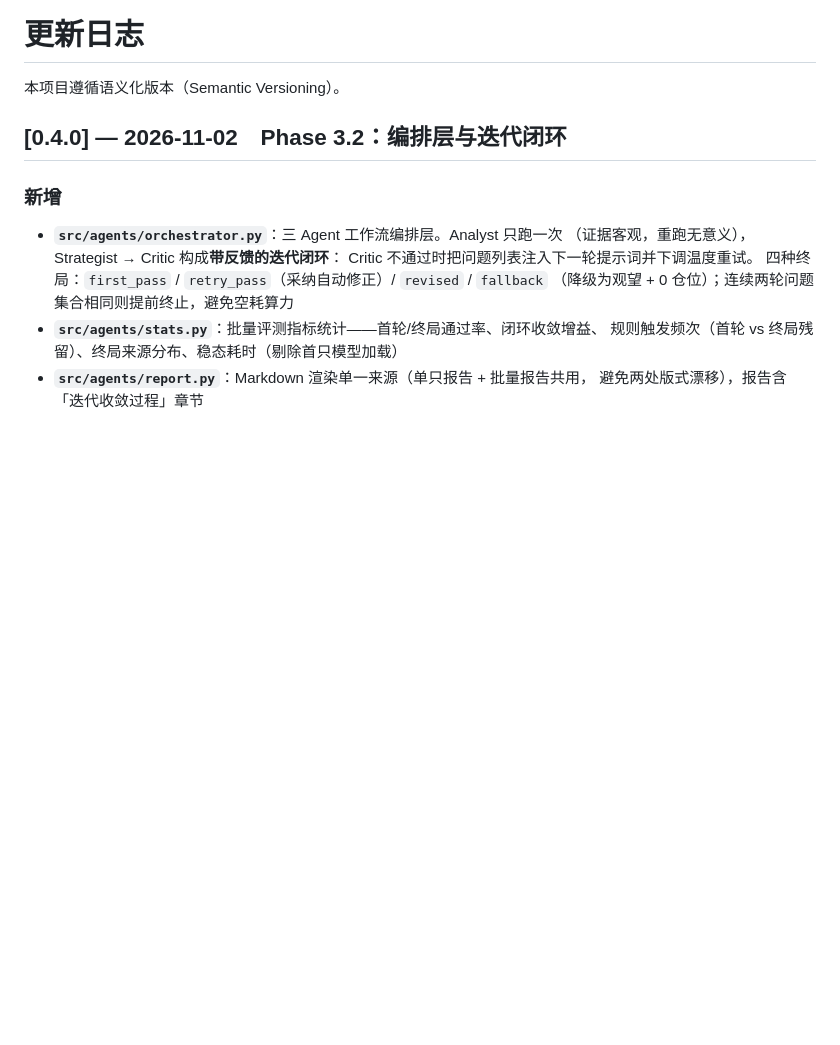
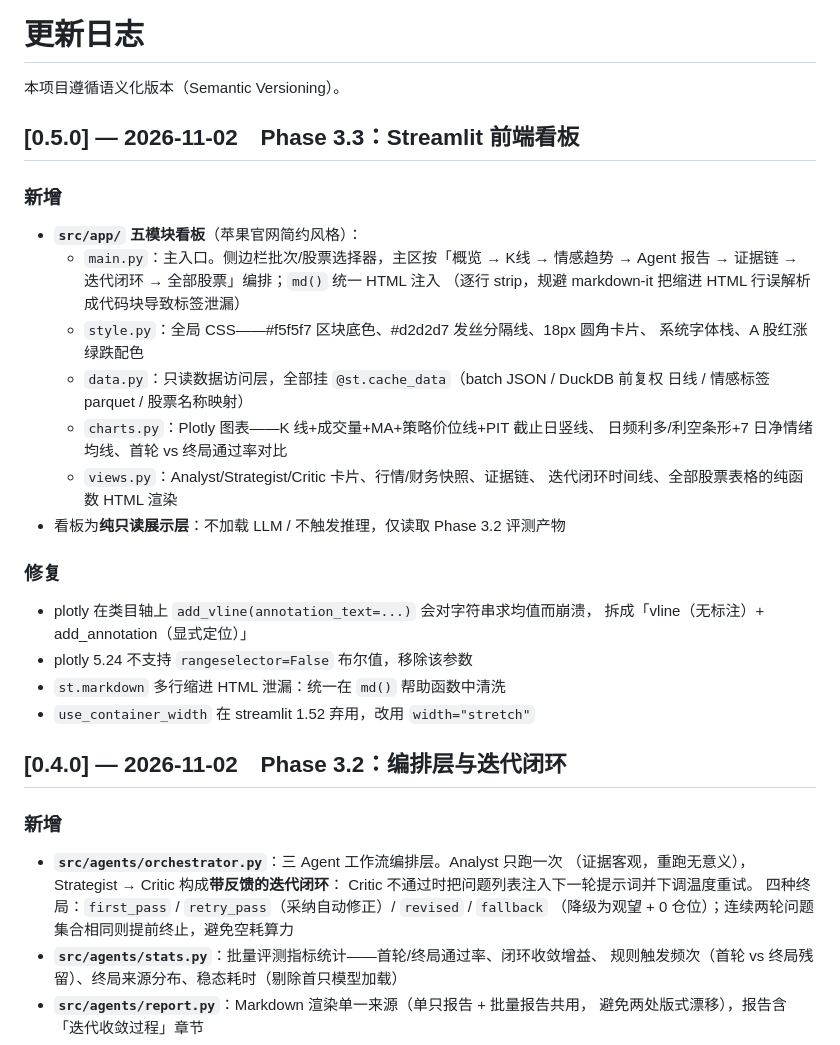
Before and after one commit to yellowanchor/a-share-agent-system, a Markdown page: a_share_agent_system/CHANGELOG.md, the part around the change. Drawn GitHub-style; blank space fills up the shorter version.

```diff
--- a/a_share_agent_system/CHANGELOG.md
+++ b/a_share_agent_system/CHANGELOG.md
@@ -1,6 +1,32 @@
 # 更新日志
 
 本项目遵循语义化版本（Semantic Versioning）。
+
+## [0.5.0] — 2026-11-02　Phase 3.3：Streamlit 前端看板
+
+### 新增
+
+- **`src/app/` 五模块看板**（苹果官网简约风格）：
+  - `main.py`：主入口。侧边栏批次/股票选择器，主区按「概览 → K线 → 情感趋势 →
+    Agent 报告 → 证据链 → 迭代闭环 → 全部股票」编排；`md()` 统一 HTML 注入
+    （逐行 strip，规避 markdown-it 把缩进 HTML 行误解析成代码块导致标签泄漏）
+  - `style.py`：全局 CSS——#f5f5f7 区块底色、#d2d2d7 发丝分隔线、18px 圆角卡片、
+    系统字体栈、A 股红涨绿跌配色
+  - `data.py`：只读数据访问层，全部挂 `@st.cache_data`（batch JSON / DuckDB 前复权
+    日线 / 情感标签 parquet / 股票名称映射）
+  - `charts.py`：Plotly 图表——K 线+成交量+MA+策略价位线+PIT 截止日竖线、
+    日频利多/利空条形+7 日净情绪均线、首轮 vs 终局通过率对比
+  - `views.py`：Analyst/Strategist/Critic 卡片、行情/财务快照、证据链、
+    迭代闭环时间线、全部股票表格的纯函数 HTML 渲染
+- 看板为**纯只读展示层**：不加载 LLM / 不触发推理，仅读取 Phase 3.2 评测产物
+
+### 修复
+
+- plotly 在类目轴上 `add_vline(annotation_text=...)` 会对字符串求均值而崩溃，
+  拆成「vline（无标注）+ add_annotation（显式定位）」
+- plotly 5.24 不支持 `rangeselector=False` 布尔值，移除该参数
+- `st.markdown` 多行缩进 HTML 泄漏：统一在 `md()` 帮助函数中清洗
+- `use_container_width` 在 streamlit 1.52 弃用，改用 `width="stretch"`
 
 ## [0.4.0] — 2026-11-02　Phase 3.2：编排层与迭代闭环
 
```
Also changed, not shown: README.md (+35 -3 lines), a_share_agent_system/docs/screenshots/dashboard_report.png (added), a_share_agent_system/docs/screenshots/dashboard_top.png (added), 7 other files.
